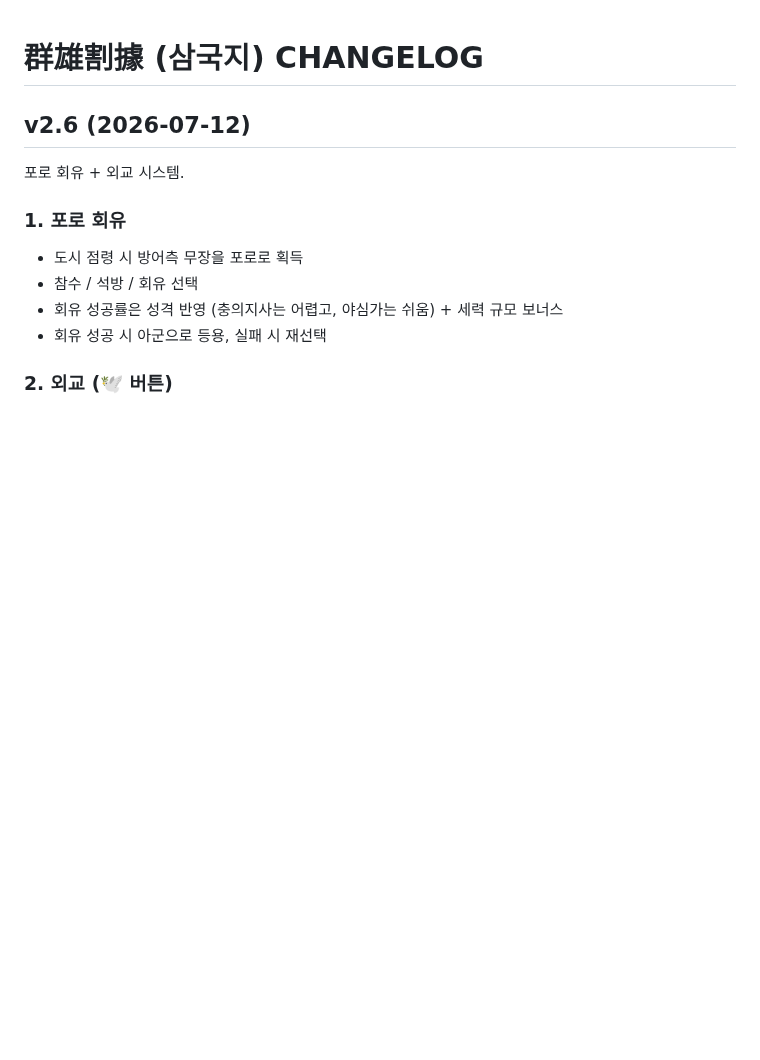
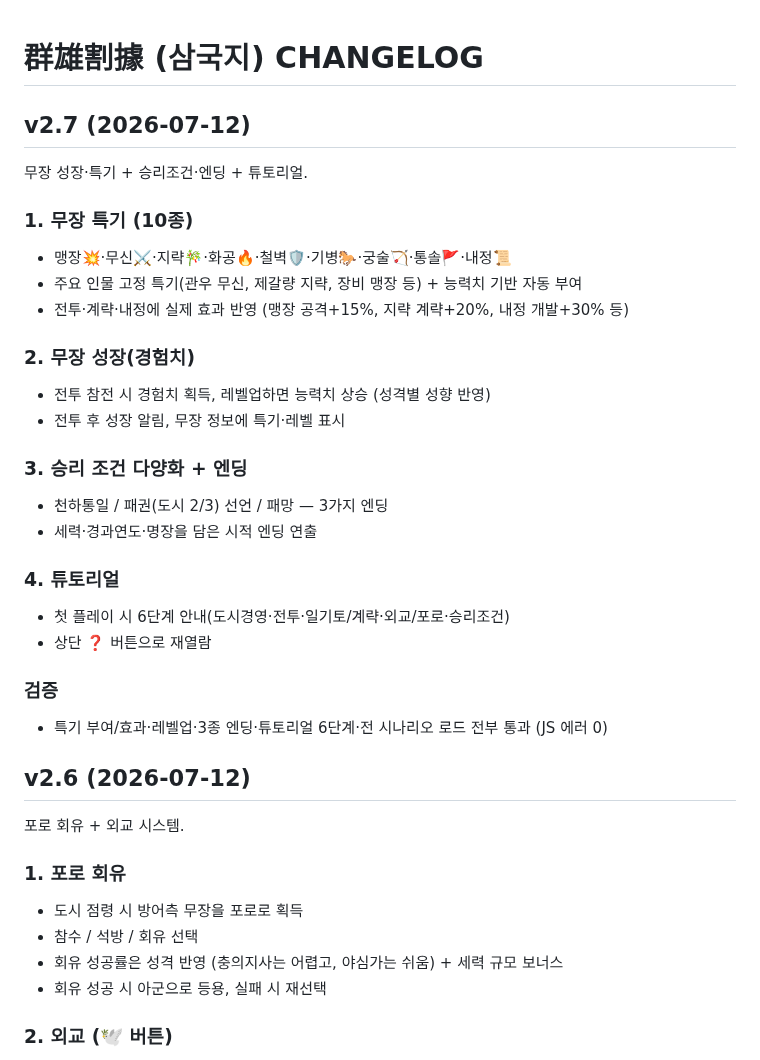
Before and after one commit to aaronkyung-a11y/threekingdoms, a Markdown page: CHANGELOG.md, the part around the change. Rendered like a GitHub page; blank space fills up the shorter version.

Commit message:
v2.7 changelog

```diff
--- a/CHANGELOG.md
+++ b/CHANGELOG.md
@@ -1,4 +1,27 @@
 # 群雄割據 (삼국지) CHANGELOG
+
+## v2.7 (2026-07-12)
+무장 성장·특기 + 승리조건·엔딩 + 튜토리얼.
+
+### 1. 무장 특기 (10종)
+- 맹장💥·무신⚔️·지략🎋·화공🔥·철벽🛡️·기병🐎·궁술🏹·통솔🚩·내정📜
+- 주요 인물 고정 특기(관우 무신, 제갈량 지략, 장비 맹장 등) + 능력치 기반 자동 부여
+- 전투·계략·내정에 실제 효과 반영 (맹장 공격+15%, 지략 계략+20%, 내정 개발+30% 등)
+
+### 2. 무장 성장(경험치)
+- 전투 참전 시 경험치 획득, 레벨업하면 능력치 상승 (성격별 성향 반영)
+- 전투 후 성장 알림, 무장 정보에 특기·레벨 표시
+
+### 3. 승리 조건 다양화 + 엔딩
+- 천하통일 / 패권(도시 2/3) 선언 / 패망 — 3가지 엔딩
+- 세력·경과연도·명장을 담은 시적 엔딩 연출
+
+### 4. 튜토리얼
+- 첫 플레이 시 6단계 안내(도시경영·전투·일기토/계략·외교/포로·승리조건)
+- 상단 ❓ 버튼으로 재열람
+
+### 검증
+- 특기 부여/효과·레벨업·3종 엔딩·튜토리얼 6단계·전 시나리오 로드 전부 통과 (JS 에러 0)
 
 ## v2.6 (2026-07-12)
 포로 회유 + 외교 시스템.
```
